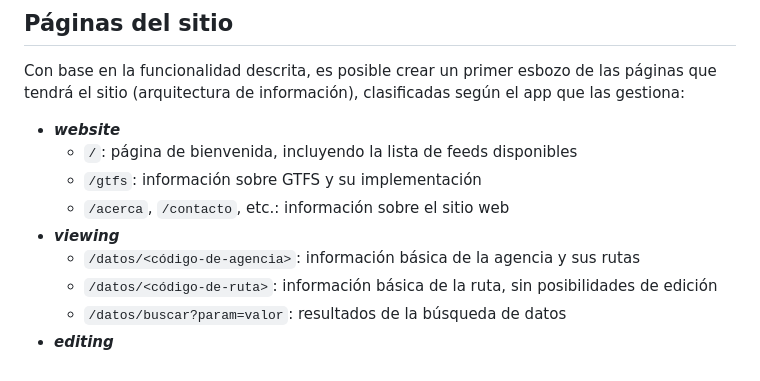
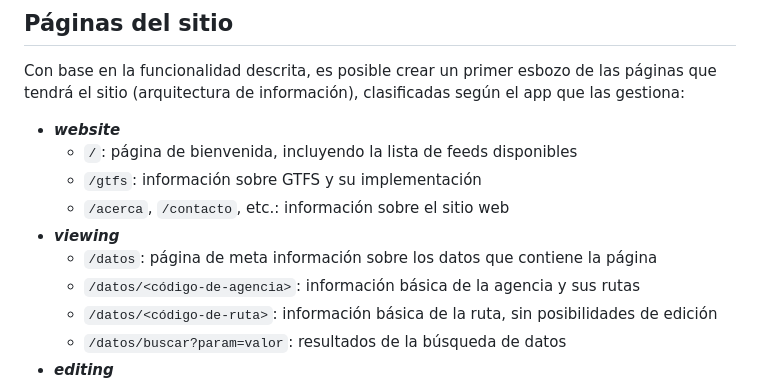
Before and after one commit to fabianabarca/editor-legacy, a Markdown page: HOWTO.md, the part around the change. Drawn GitHub-style.

Commit message:
Nueva página de datos

```diff
--- a/HOWTO.md
+++ b/HOWTO.md
@@ -54,6 +54,7 @@ Con base en la funcionalidad descrita, es posible crear un primer esbozo de las
     - `/gtfs`: información sobre GTFS y su implementación
     - `/acerca`, `/contacto`, etc.: información sobre el sitio web
 - ***viewing***
+    - `/datos`: página de meta información sobre los datos que contiene la página
     - `/datos/<código-de-agencia>`: información básica de la agencia y sus rutas
     - `/datos/<código-de-ruta>`: información básica de la ruta, sin posibilidades de edición
     - `/datos/buscar?param=valor`: resultados de la búsqueda de datos
```
